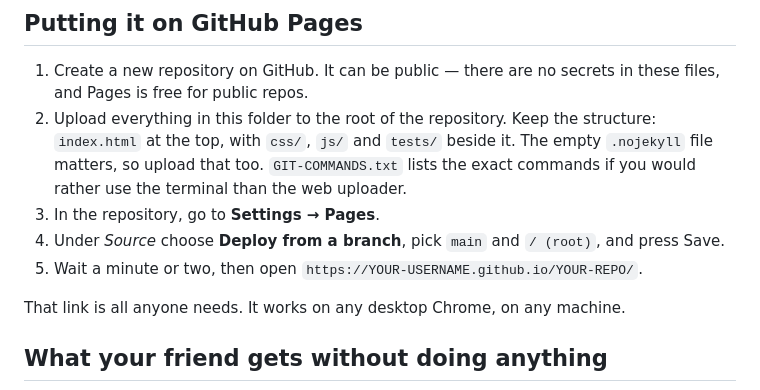
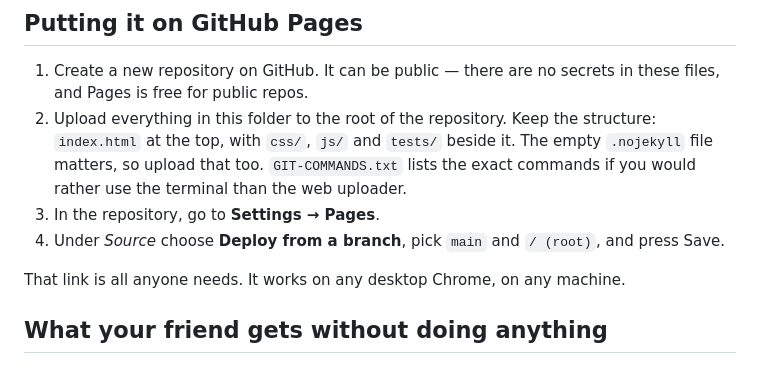
Before and after one commit to LD-Shell/pte-dev, a Markdown page: README.md, the part around the change. GitHub-like rendering.

Commit message:
Update README to remove waiting step for GitHub Pages
Removed the step to wait before accessing the GitHub Pages link.

```diff
--- a/README.md
+++ b/README.md
@@ -18,7 +18,6 @@ Writing are marked by a model, which needs an API key.
 3. In the repository, go to **Settings → Pages**.
 4. Under *Source* choose **Deploy from a branch**, pick `main` and `/ (root)`, and
    press Save.
-5. Wait a minute or two, then open `https://YOUR-USERNAME.github.io/YOUR-REPO/`.
 
 That link is all anyone needs. It works on any desktop Chrome, on any machine.
 
```
